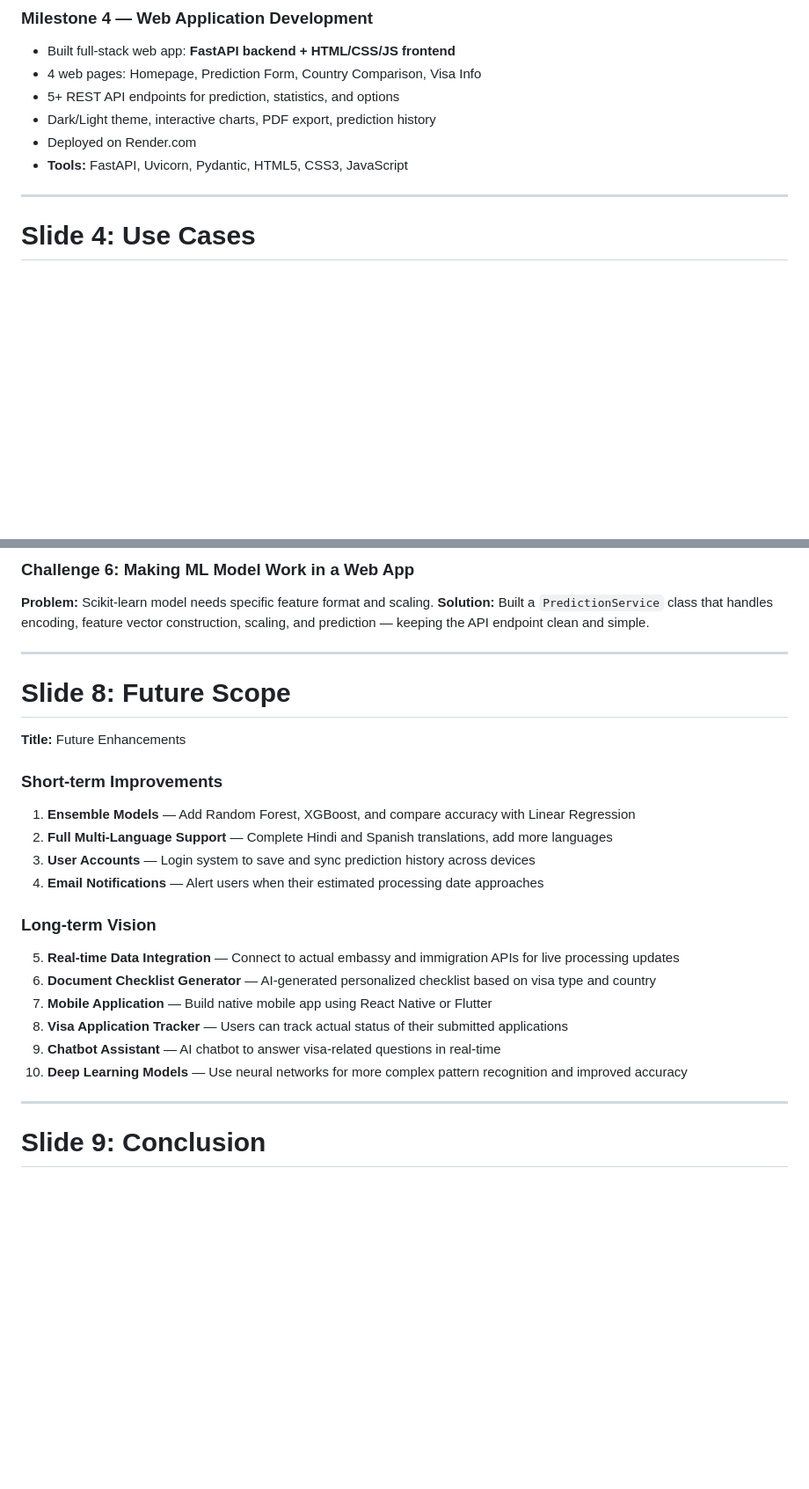
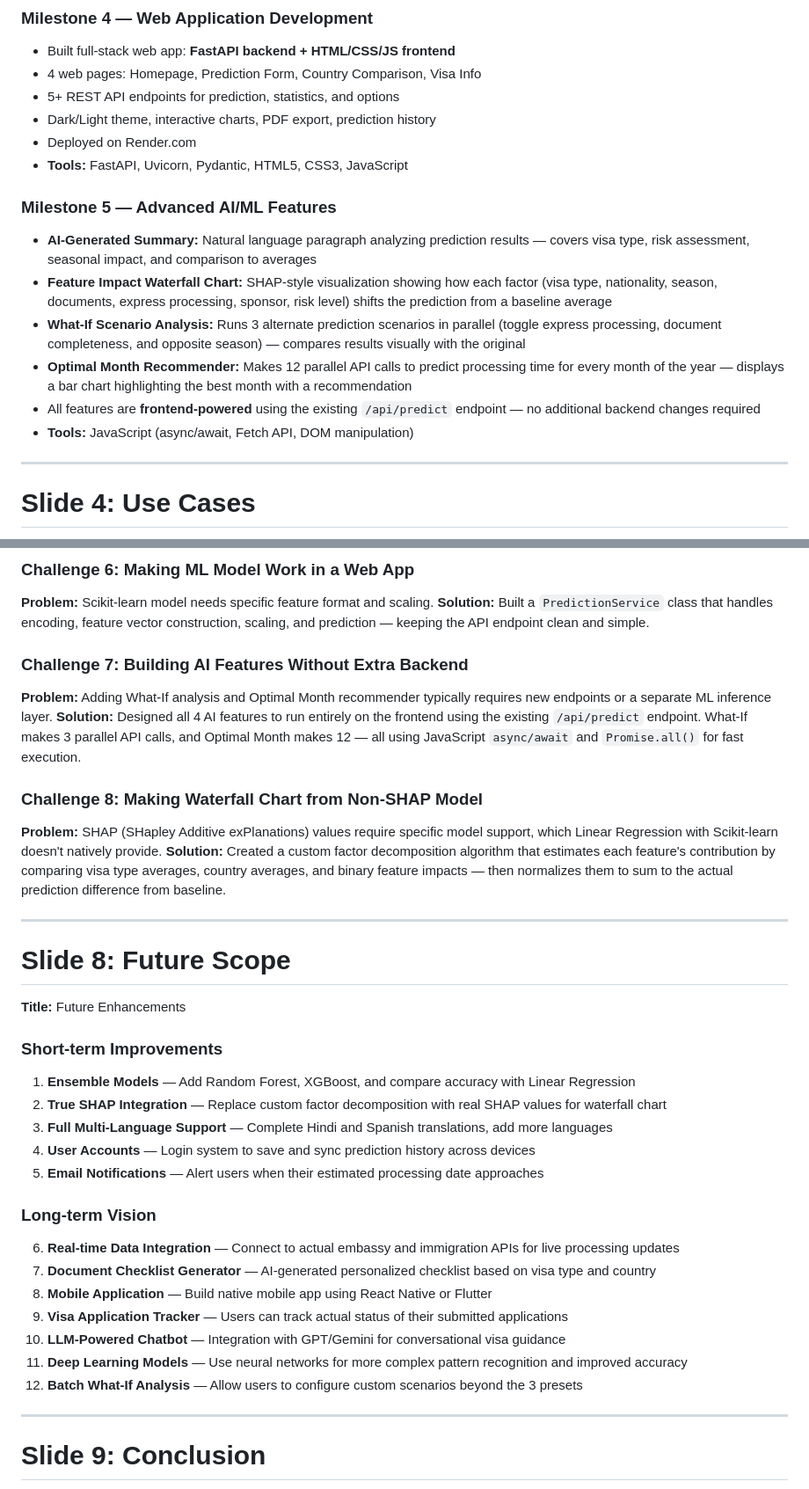
Before and after one commit to rah-ai/AI-Enabled-Visa-Status-Prediction-and-Processing-Time-Estimator, a Markdown page: docs/PPT_Content.md, 2 parts joined by grey strips. Shown at 88% size. Rendered like a GitHub page; blank space fills up the shorter version.

```diff
--- a/docs/PPT_Content.md
+++ b/docs/PPT_Content.md
@@ -106,6 +111,14 @@ A web application powered by Machine Learning that:
 - Deployed on Render.com
 - **Tools:** FastAPI, Uvicorn, Pydantic, HTML5, CSS3, JavaScript
 
+### Milestone 5 — Advanced AI/ML Features
+- **AI-Generated Summary:** Natural language paragraph analyzing prediction results — covers visa type, risk assessment, seasonal impact, and comparison to averages
+- **Feature Impact Waterfall Chart:** SHAP-style visualization showing how each factor (visa type, nationality, season, documents, express processing, sponsor, risk level) shifts the prediction from a baseline average
+- **What-If Scenario Analysis:** Runs 3 alternate prediction scenarios in parallel (toggle express processing, document completeness, and opposite season) — compares results visually with the original
+- **Optimal Month Recommender:** Makes 12 parallel API calls to predict processing time for every month of the year — displays a bar chart highlighting the best month with a recommendation
+- All features are **frontend-powered** using the existing `/api/predict` endpoint — no additional backend changes required
+- **Tools:** JavaScript (async/await, Fetch API, DOM manipulation)
+
 ---
 
 # Slide 4: Use Cases
@@ -217,6 +246,14 @@ Not just raw data — features like `is_peak_season`, `country_avg_days`, `risk_
 **Problem:** Scikit-learn model needs specific feature format and scaling.
 **Solution:** Built a `PredictionService` class that handles encoding, feature vector construction, scaling, and prediction — keeping the API endpoint clean and simple.
 
+### Challenge 7: Building AI Features Without Extra Backend
+**Problem:** Adding What-If analysis and Optimal Month recommender typically requires new endpoints or a separate ML inference layer.
+**Solution:** Designed all 4 AI features to run entirely on the frontend using the existing `/api/predict` endpoint. What-If makes 3 parallel API calls, and Optimal Month makes 12 — all using JavaScript `async/await` and `Promise.all()` for fast execution.
+
+### Challenge 8: Making Waterfall Chart from Non-SHAP Model
+**Problem:** SHAP (SHapley Additive exPlanations) values require specific model support, which Linear Regression with Scikit-learn doesn't natively provide.
+**Solution:** Created a custom factor decomposition algorithm that estimates each feature's contribution by comparing visa type averages, country averages, and binary feature impacts — then normalizes them to sum to the actual prediction difference from baseline.
+
 ---
 
 # Slide 8: Future Scope
@@ -225,17 +262,19 @@ Not just raw data — features like `is_peak_season`, `country_avg_days`, `risk_
 
 ### Short-term Improvements
 1. **Ensemble Models** — Add Random Forest, XGBoost, and compare accuracy with Linear Regression
-2. **Full Multi-Language Support** — Complete Hindi and Spanish translations, add more languages
-3. **User Accounts** — Login system to save and sync prediction history across devices
-4. **Email Notifications** — Alert users when their estimated processing date approaches
+2. **True SHAP Integration** — Replace custom factor decomposition with real SHAP values for waterfall chart
+3. **Full Multi-Language Support** — Complete Hindi and Spanish translations, add more languages
+4. **User Accounts** — Login system to save and sync prediction history across devices
+5. **Email Notifications** — Alert users when their estimated processing date approaches
 
 ### Long-term Vision
-5. **Real-time Data Integration** — Connect to actual embassy and immigration APIs for live processing updates
-6. **Document Checklist Generator** — AI-generated personalized checklist based on visa type and country
-7. **Mobile Application** — Build native mobile app using React Native or Flutter
-8. **Visa Application Tracker** — Users can track actual status of their submitted applications
-9. **Chatbot Assistant** — AI chatbot to answer visa-related questions in real-time
-10. **Deep Learning Models** — Use neural networks for more complex pattern recognition and improved accuracy
+6. **Real-time Data Integration** — Connect to actual embassy and immigration APIs for live processing updates
+7. **Document Checklist Generator** — AI-generated personalized checklist based on visa type and country
+8. **Mobile Application** — Build native mobile app using React Native or Flutter
+9. **Visa Application Tracker** — Users can track actual status of their submitted applications
+10. **LLM-Powered Chatbot** — Integration with GPT/Gemini for conversational visa guidance
+11. **Deep Learning Models** — Use neural networks for more complex pattern recognition and improved accuracy
+12. **Batch What-If Analysis** — Allow users to configure custom scenarios beyond the 3 presets
 
 ---
 
```
Also changed, not shown: other parts of docs/PPT_Content.md (+29 -7 lines).
